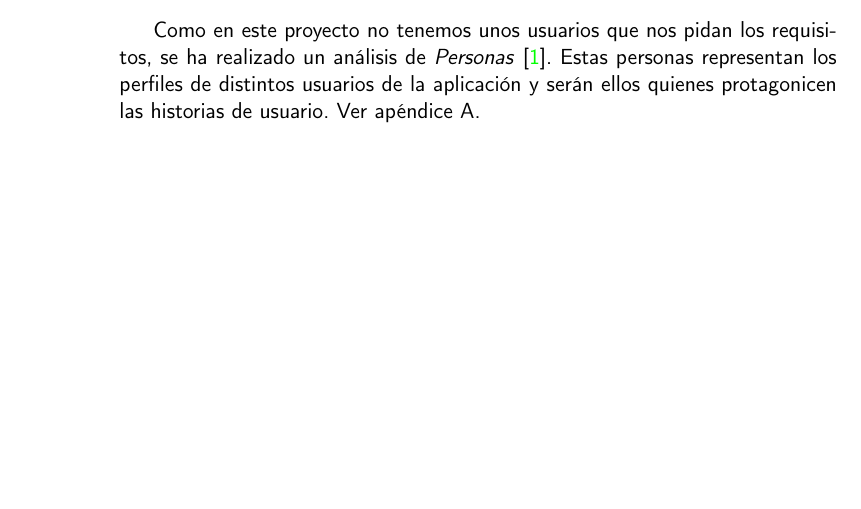
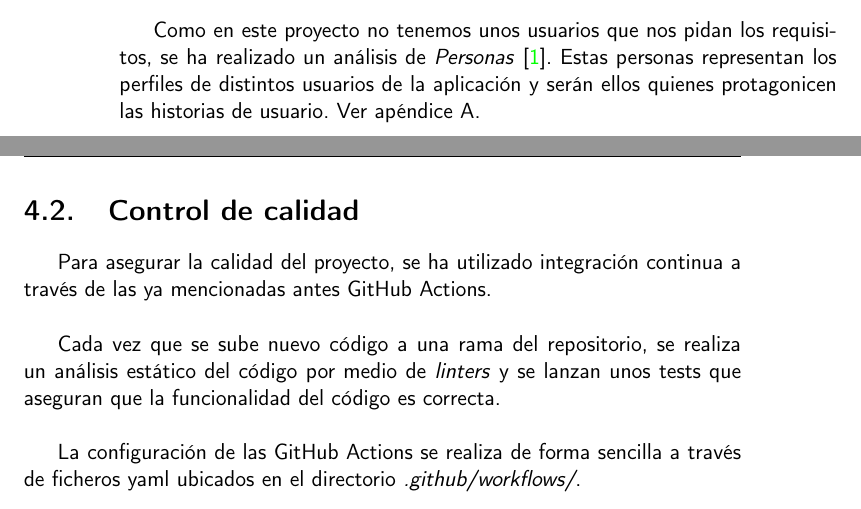
Before and after one commit to Torchu/flixbuff, a LaTeX book (doc/proyecto.tex, which reads doc/secciones/04_planificacion.tex): part of page 22 of 29 before the commit and two parts of pages 22 and 23 of 31 after it, the two joined at a grey line, cut so that both start at the same text, the shorter picture padded with empty space. Compiled offline with pdfLaTeX.

Commit message:
adds qa doc

```diff
--- a/doc/secciones/04_planificacion.tex
+++ b/doc/secciones/04_planificacion.tex
@@ -37,3 +37,12 @@ Una historia de usuario es una funcionalidad que el usuario espera en la soluci
 Como en este proyecto no tenemos unos usuarios que nos pidan los requisitos, se ha realizado un análisis de \textit{Personas}\cite{personas}. Estas personas representan los perfiles de distintos usuarios de la aplicación y serán ellos quienes protagonicen las historias de usuario. Ver apéndice A.
 
 % Link apendix
+
+\section{Control de calidad}
+Para asegurar la calidad del proyecto, se ha utilizado integración continua a través de las ya mencionadas antes GitHub Actions.\\
+
+Cada vez que se sube nuevo código a una rama del repositorio, se realiza un análisis estático del código por medio de \textit{linters} y se lanzan unos tests que aseguran que la funcionalidad del código es correcta.\\
+
+La configuración de las GitHub Actions se realiza de forma sencilla a través de ficheros yaml ubicados en el directorio \textit{.github/workflows/}.\\
+
+% Incluir fotos aquí también
```
